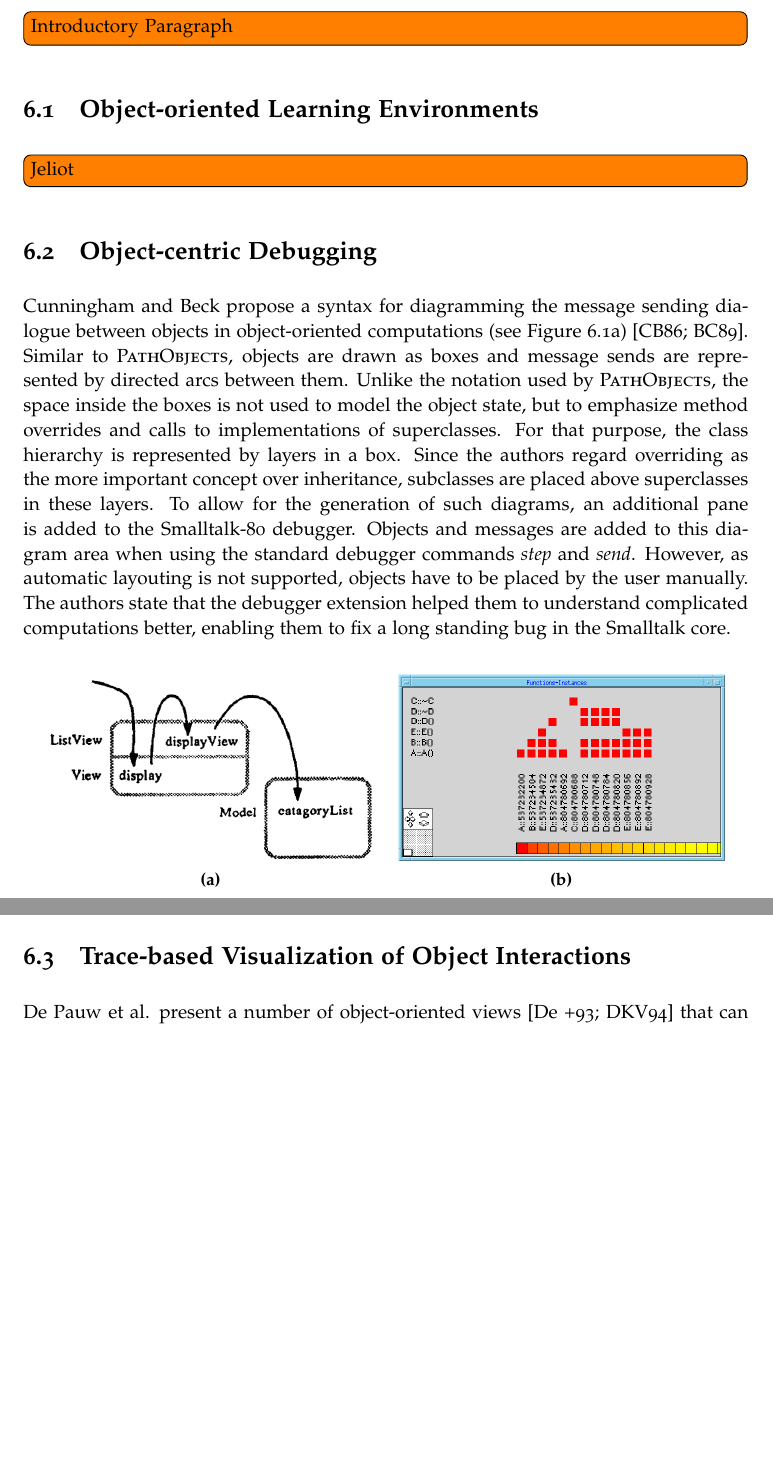
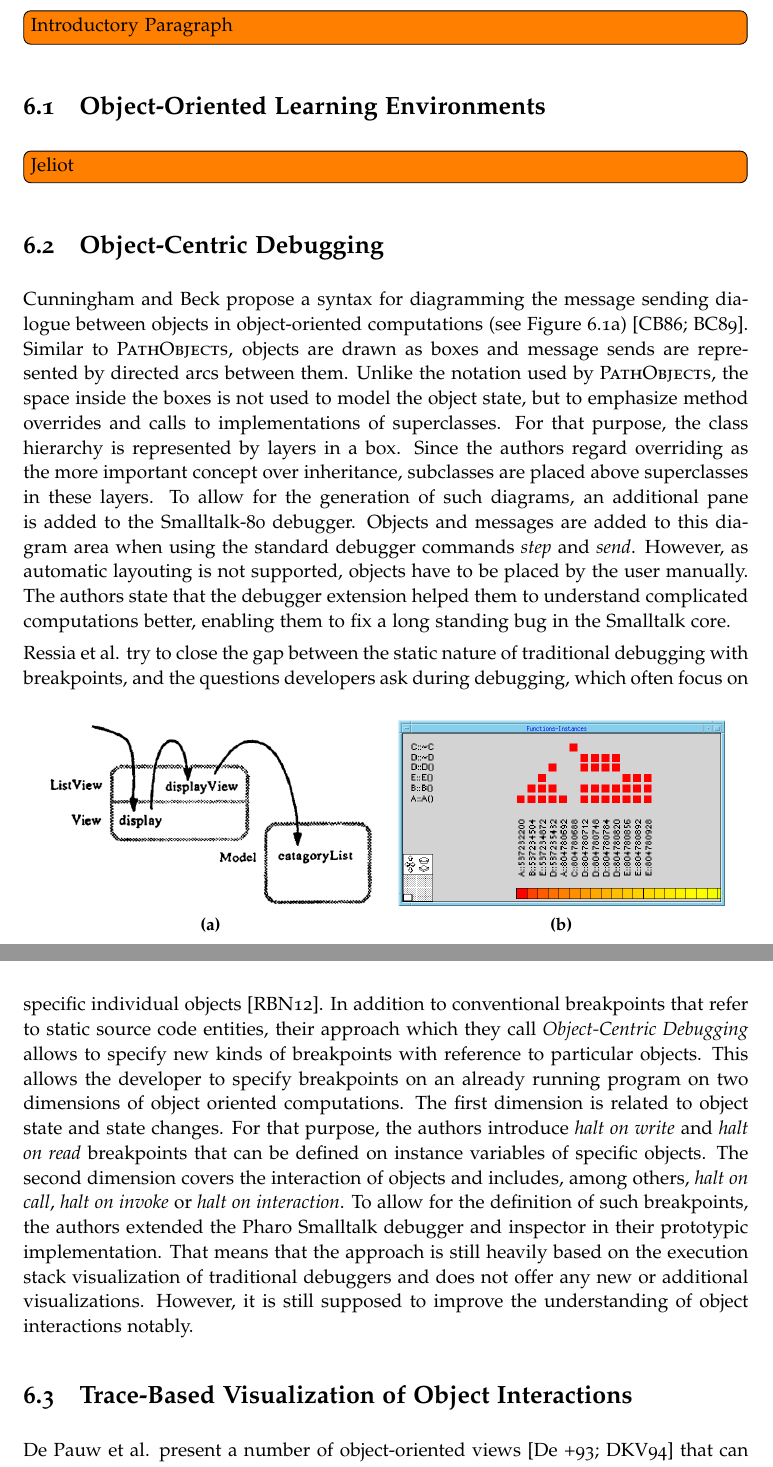
Before and after one commit to leoschweizer/PathObjects-Thesis, a LaTeX thesis (tex/main.tex, which reads tex/6-relatedwork.tex): two parts of pages 16 and 17 of 27, joined at a grey line, cut so that both start at the same text, the shorter picture padded with empty space. Compiled offline with pdfLaTeX.

Commit message:
related work (object centric debugging)

```diff
--- a/tex/6-relatedwork.tex
+++ b/tex/6-relatedwork.tex
@@ -27,10 +27,10 @@
 	\label{fig:06-1}
 \end{figure}
 
-\section{Object-oriented Learning Environments}
+\section{Object-Oriented Learning Environments}
 \todo[inline]{Jeliot}
 
-\section{Object-centric Debugging}
+\section{Object-Centric Debugging}
 Cunningham and Beck propose a syntax for diagramming the message sending dialogue between objects in object-oriented computations (see Figure \ref{fig:06-1-Cunningham}) \cite{cunningham_diagram_1986, beck_system_1989}.
 Similar to \textsc{PathObjects}, objects are drawn as boxes and message sends are represented by directed arcs between them.
 Unlike the notation used by \textsc{PathObjects}, the space inside the boxes is not used to model the object state, but to emphasize method overrides and calls to implementations of superclasses.
@@ -41,7 +41,17 @@ Objects and messages are added to this diagram area when using the standard debu
 However, as automatic layouting is not supported, objects have to be placed by the user manually.
 The authors state that the debugger extension helped them to understand complicated computations better, enabling them to fix a long standing bug in the Smalltalk core.
 
-\section{Trace-based Visualization of Object Interactions}
+Ressia et al. try to close the gap between the static nature of traditional  debugging with breakpoints, and the questions developers ask during debugging,  which often focus on specific individual objects \cite{ressia_object-centric_2012}.
+In addition to conventional breakpoints that refer to static source code entities, their approach which they call \emph{Object-Centric Debugging} allows to specify new kinds of breakpoints with reference to particular objects.
+This allows the developer to specify breakpoints on an already running program on two dimensions of object oriented computations.
+The first dimension is related to object state and state changes.
+For that purpose, the authors introduce \emph{halt on write} and \emph{halt on read} breakpoints that can be defined on instance variables of specific objects.
+The second dimension covers the interaction of objects and includes, among others, \emph{halt on call}, \emph{halt on invoke} or \emph{halt on interaction}.
+To allow for the definition of such breakpoints, the authors extended the Pharo Smalltalk debugger and inspector in their prototypic implementation.
+That means that the approach is still heavily based on the execution stack visualization of traditional debuggers and does not offer any new or additional visualizations.
+However, it is still supposed to improve the understanding of object interactions notably.
+
+\section{Trace-Based Visualization of Object Interactions}
 De Pauw et al. present a number of object-oriented views \cite{de_pauw_visualizing_1993, tokoro_modeling_1994} that can be generated and updated either live during the execution of instrumented code or post-mortem from recorded execution traces.
 In our context of object interactions, the \emph{Functions-Instances Matrix} view  which shows the number of calls of specific methods on specific instances (cf. Figure \ref{fig:06-1-DePauw}) is of particular interest.
 Methods are drawn on the y axis and instances are shown on the x axis.
```
Also changed, not shown: tex/references.bib (+12 -0 lines).
